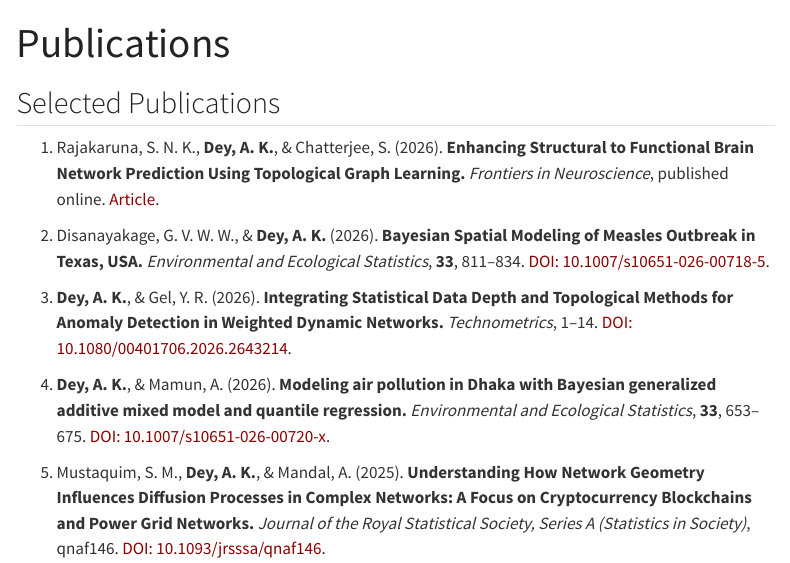
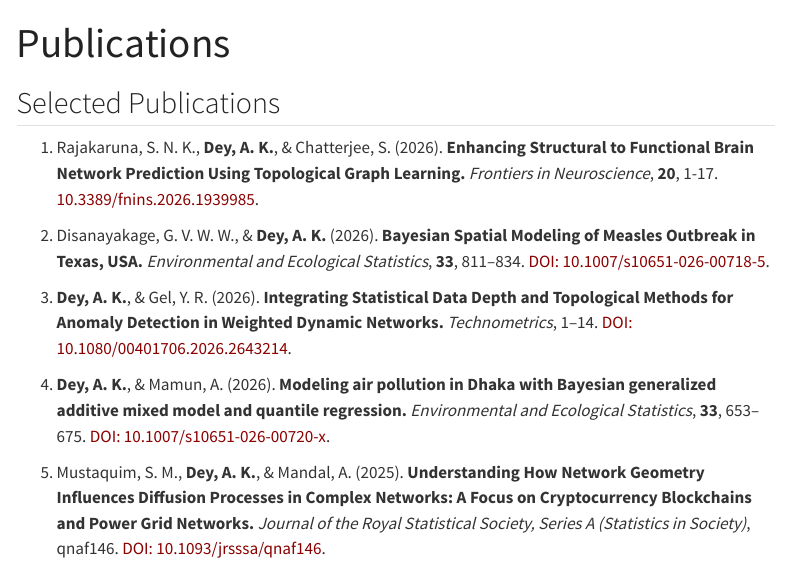
Before and after one commit to asimdey/asimdey.github.io, a Quarto document (publications.qmd): the page in a window 1100 px wide, from its top. Rendered offline with R 4.5, knitr and Pandoc in place of Quarto, with nearby package versions; menus at the side of the page are left out.

Commit message:
Update publications.qmd

```diff
--- a/publications.qmd
+++ b/publications.qmd
@@ -4,7 +4,7 @@
 
 ## Selected Publications
 
-1. Rajakaruna, S. N. K., **Dey, A. K.**, & Chatterjee, S. (2026). **Enhancing Structural to Functional Brain Network Prediction Using Topological Graph Learning.** *Frontiers in Neuroscience*, published online. [Article](https://www.frontiersin.org/-/10.3389/fnins.2026.1939985/abstract){target="_blank"}.
+1. Rajakaruna, S. N. K., **Dey, A. K.**, & Chatterjee, S. (2026). **Enhancing Structural to Functional Brain Network Prediction Using Topological Graph Learning.** *Frontiers in Neuroscience*, **20**, 1-17. [10.3389/fnins.2026.1939985](https://doi.org/10.3389/fnins.2026.1939985){target="_blank"}.
 
 2. Disanayakage, G. V. W. W., & **Dey, A. K.** (2026). **Bayesian Spatial Modeling of Measles Outbreak in Texas, USA.** *Environmental and Ecological Statistics*, **33**, 811–834. [DOI: 10.1007/s10651-026-00718-5](https://doi.org/10.1007/s10651-026-00718-5){target="_blank"}.
 
```
